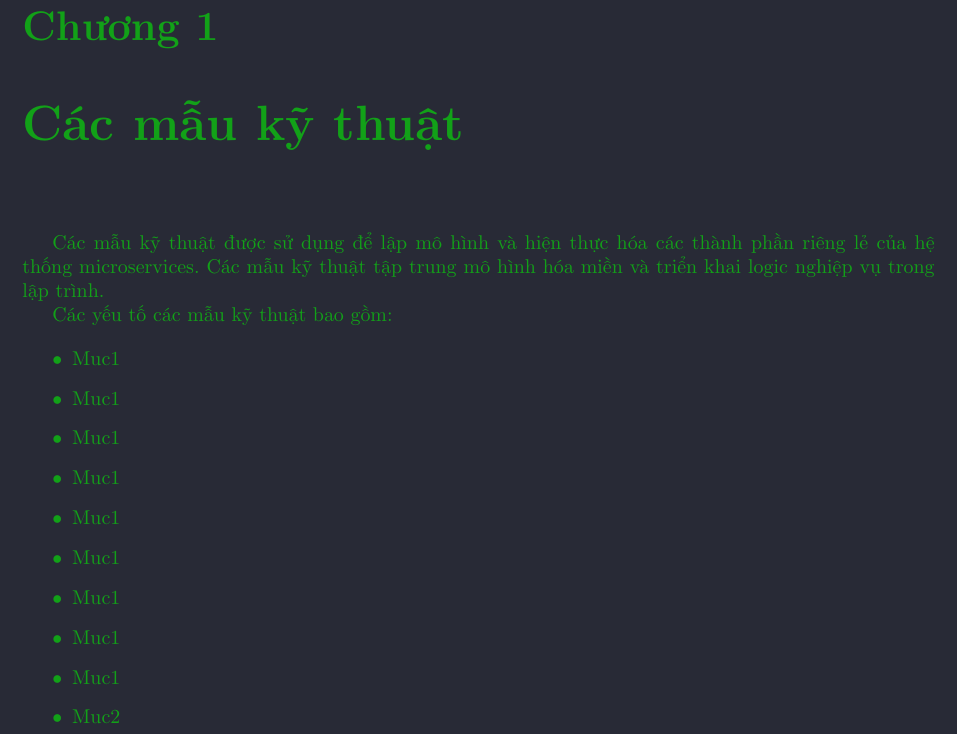
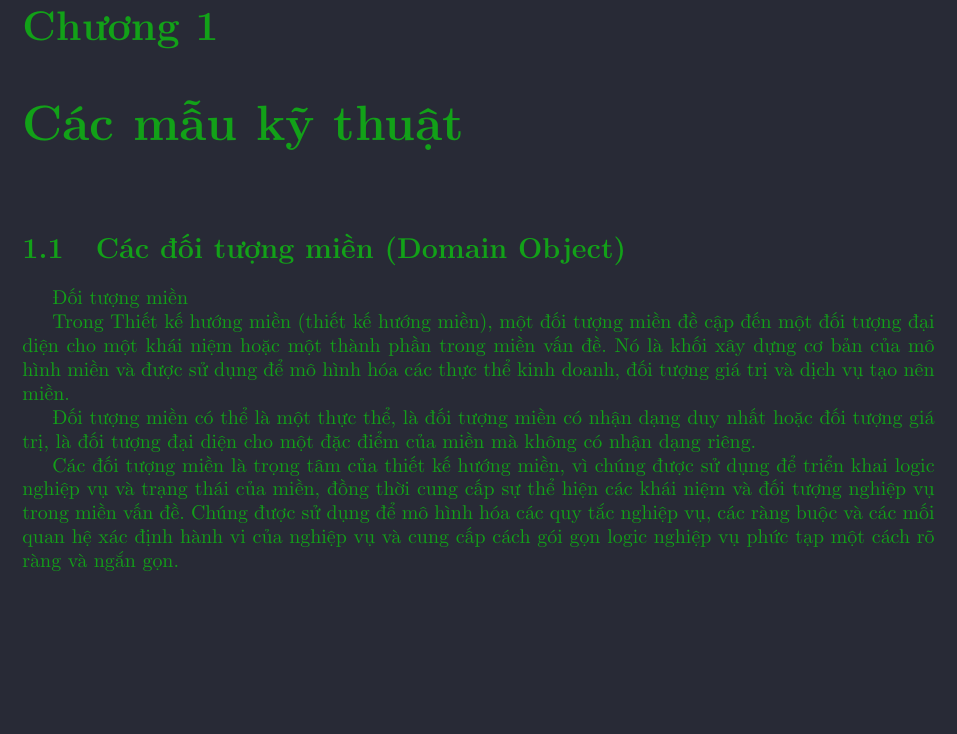
Before and after one commit to hust20206205/report, a LaTeX document (baocao/main.tex, which reads baocao/contents/cac_doi_tuong_mien_domain_object.tex): part of the page, cut so that both start at the same text, the shorter picture padded with empty space. Compiled offline with pdfLaTeX.

Commit message:
VuVanNghia20206205

```diff
--- /dev/null
+++ b/baocao/contents/cac_doi_tuong_mien_domain_object.tex
@@ -0,0 +1,13 @@
+% %! Các đối tượng và tập hợp giá trị thực thể được gọi là các đối tượng miền, các đối tượng miền này được sử dụng để mô hình hóa dữ liệu trong mô hình miền.
+
+
+% %! Domain Object : https:// thiết kế hướng miền - practitioners.com/domain - object
+
+
+Đối tượng miền
+
+Trong Thiết kế hướng miền (thiết kế hướng miền), một đối tượng miền đề cập đến một đối tượng đại diện cho một khái niệm hoặc một thành phần trong miền vấn đề. Nó là khối xây dựng cơ bản của mô hình miền và được sử dụng để mô hình hóa các thực thể kinh doanh, đối tượng giá trị và dịch vụ tạo nên miền.
+
+Đối tượng miền có thể là một thực thể, là đối tượng miền có nhận dạng duy nhất hoặc đối tượng giá trị, là đối tượng đại diện cho một đặc điểm của miền mà không có nhận dạng riêng.
+
+Các đối tượng miền là trọng tâm của thiết kế hướng miền, vì chúng được sử dụng để triển khai logic nghiệp vụ và trạng thái của miền, đồng thời cung cấp sự thể hiện các khái niệm và đối tượng nghiệp vụ trong miền vấn đề. Chúng được sử dụng để mô hình hóa các quy tắc nghiệp vụ, các ràng buộc và các mối quan hệ xác định hành vi của nghiệp vụ và cung cấp cách gói gọn logic nghiệp vụ phức tạp một cách rõ ràng và ngắn gọn.
--- a/baocao/main.tex
+++ b/baocao/main.tex
@@ -537,23 +537,17 @@
 %%%%%%%%%%%%%%%%%%%%%%%%%%%%%%%%%%
 
 \chapter{Các mẫu kỹ thuật}
-
-\input{contents/cac_mau_ky_thuat}
-
-% \section{Các đối tượng miền (Domain Object)}
-
-% \input{contents/cac_doi_tuong_mien_domain_object}
+% \input{contents/cac_mau_ky_thuat}
+\section{Các đối tượng miền (Domain Object)}
+\input{contents/cac_doi_tuong_mien_domain_object}
 
 % \subsection{Đối tượng thực thể (Entities Objects)}
-
 % \input{contents/doi_tuong_thuc_the_entities_objects}
 
 % \subsection{Đối tượng giá trị (Value Objects)}
-
 % \input{contents/doi_tuong_gia_tri_value_objects}
 
 % \subsection{Miền dịch vụ (Service)}
-
 % \input{contents/mien_dich_vu_srv}
 
 % %! Hướng dẫn 7/4
```
Also changed, not shown: baocao/contents/cac_mau_ky_thuat.tex (+10 -0 lines).
